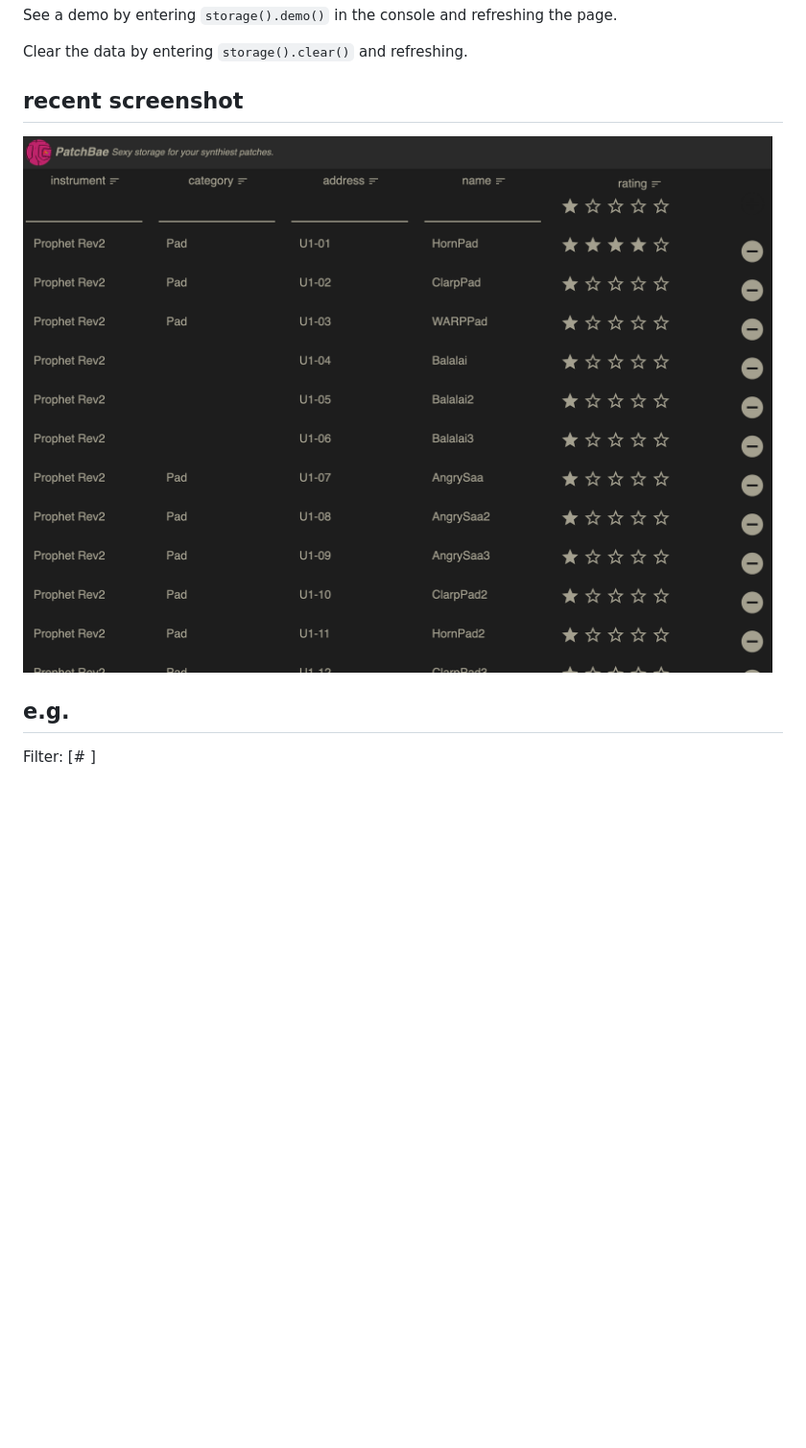
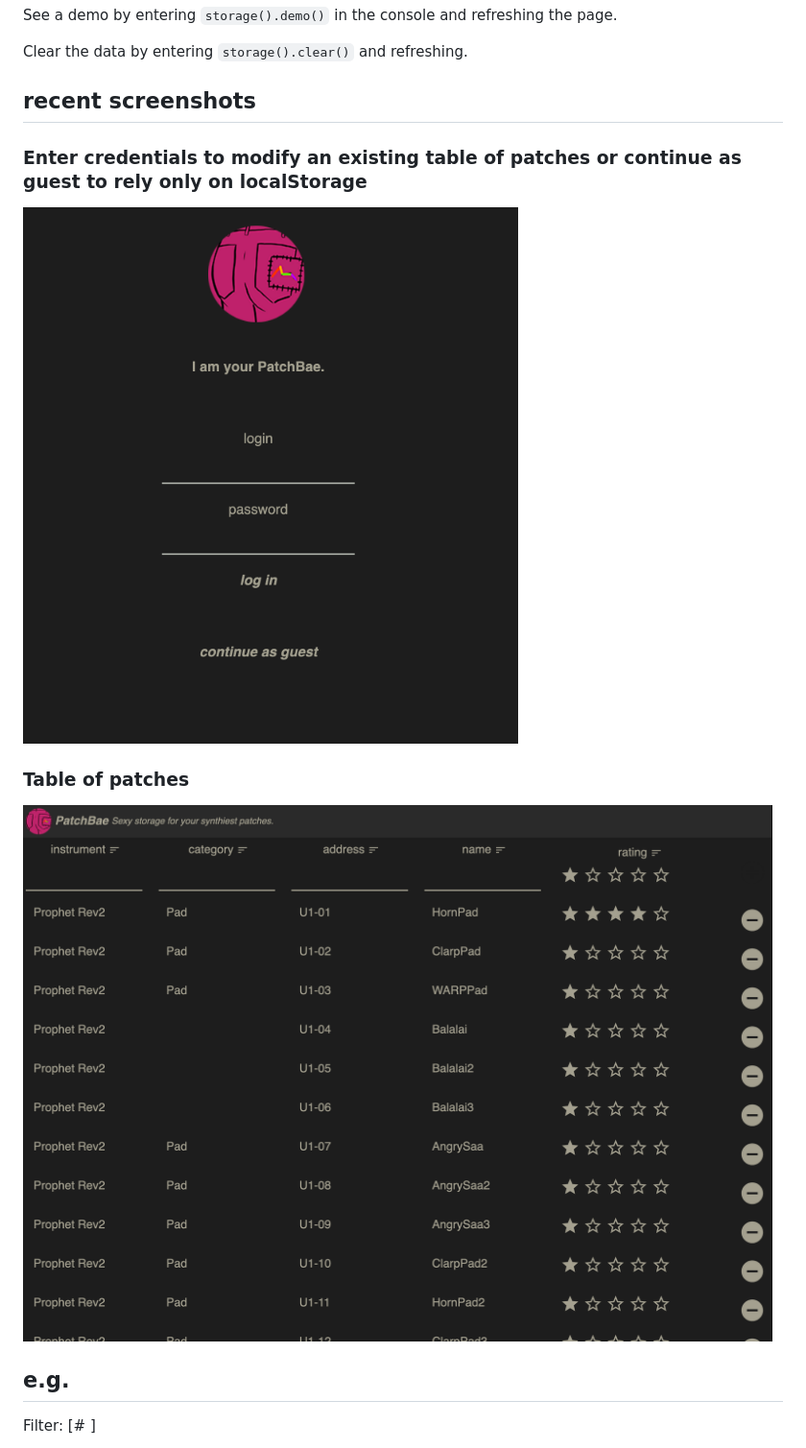
Before and after one commit to spectralliaisons/patchbae, a Markdown page: README.md, the part around the change. Shown: that part at 96% size. Drawn GitHub-style; pictures changed too: rsc/screen0.jpg (added); blank space fills up the shorter version.

Commit message:
update screenshots for readme

```diff
--- a/README.md
+++ b/README.md
@@ -20,9 +20,13 @@ See a demo by entering `storage().demo()` in the console and refreshing the page
 
 Clear the data by entering `storage().clear()` and refreshing.
 
-## recent screenshot
+## recent screenshots
 
-![an image examplar](./rsc/proofofconcept1.jpg)
+### Enter credentials to modify an existing table of patches or continue as guest to rely only on localStorage
+![an image examplar](./rsc/screen0.jpg)
+
+### Table of patches
+![an image examplar](./rsc/screen1.jpg)
 
 ## e.g.
 Filter: [#     ]
```
Also changed, not shown: rsc/screen1.jpg (renamed from rsc/proofofconcept1.jpg).
